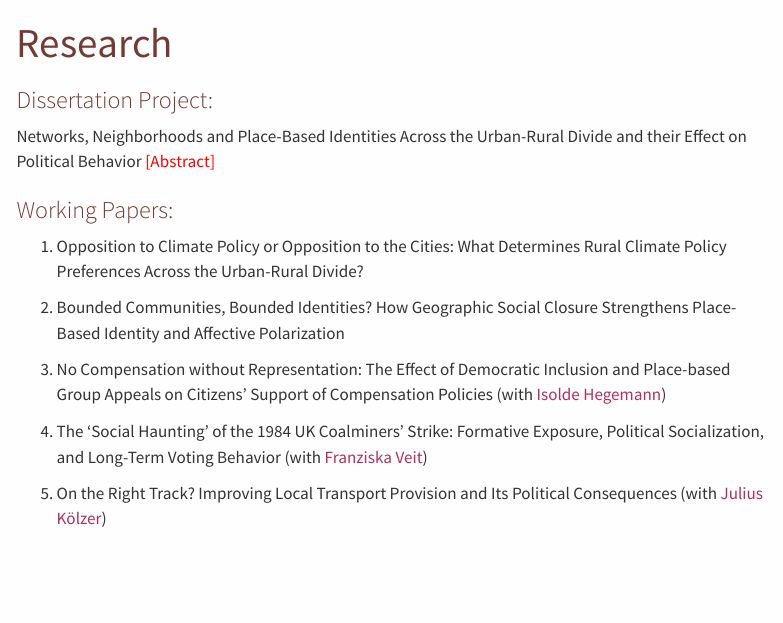
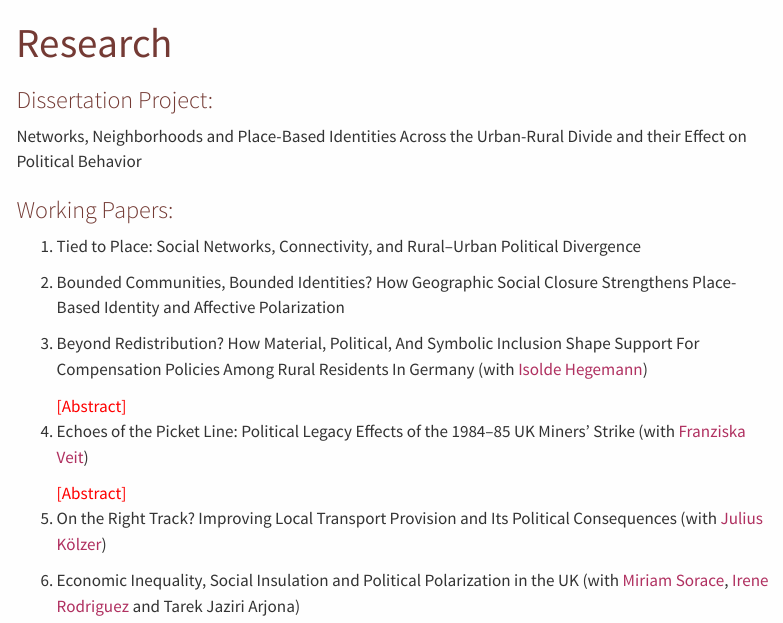
Before and after one commit to charlottekuberka/charlottekuberka.github.io, a Quarto document (research.qmd): the page in a window 1100 px wide, from its top. Rendered offline with R 4.5, knitr and Pandoc in place of Quarto, with nearby package versions; menus at the side of the page are left out.

Commit message:
updated research

```diff
--- a/research.qmd
+++ b/research.qmd
@@ -4,4 +4,4 @@ title: "Research"
 
 ### Dissertation Project:
 
-Networks, Neighborhoods and Place-Based Identities Across the Urban-Rural Divide and their Effect on Political Behavior<details style="display: inline;"><summary style="color: red; cursor: pointer; display: inline; list-style: none;">[Abstract]</summary>
+Networks, Neighborhoods and Place-Based Identities Across the Urban-Rural Divide and their Effect on Political Behavior
@@ -12,9 +14,9 @@ Networks, Neighborhoods and Place-Based Identities Across the Urban-Rural Divide
 
 ### Working Papers:
 
-1. Opposition to Climate Policy or Opposition to the Cities: What Determines Rural Climate Policy Preferences Across the Urban-Rural Divide?
+1. Tied to Place: Social Networks, Connectivity, and Rural–Urban Political Divergence
 
 2. Bounded Communities, Bounded Identities? How Geographic Social Closure Strengthens Place-Based Identity and Affective Polarization
 
 
-3. No Compensation without Representation: The Effect of Democratic Inclusion and Place-based Group Appeals on Citizens' Support of Compensation Policies (with [Isolde Hegemann](https://isoldehegemann.owlstown.net/))
+3. Beyond Redistribution? How Material, Political, And Symbolic Inclusion Shape Support For Compensation Policies Among Rural Residents In Germany (with [Isolde Hegemann](https://isoldehegemann.owlstown.net/))  <details style="display: inline;"><summary style="color: red; cursor: pointer; display: inline; list-style: none;">[Abstract]</summary>
@@ -21,2 +27,2 @@ Networks, Neighborhoods and Place-Based Identities Across the Urban-Rural Divide
 
-4. The 'Social Haunting' of the 1984 UK Coalminers' Strike: Formative Exposure, Political Socialization, and Long-Term Voting Behavior (with [Franziska Veit](https://franziskaveit.github.io/))
+1. Echoes of the Picket Line: Political Legacy Effects of the 1984–85 UK Miners’ Strike (with [Franziska Veit](https://franziskaveit.github.io/)) <details style="display: inline;"><summary style="color: red; cursor: pointer; display: inline; list-style: none;">[Abstract]</summary>
@@ -23 +33,4 @@ Networks, Neighborhoods and Place-Based Identities Across the Urban-Rural Divide
 
+1. On the Right Track? Improving Local Transport Provision and Its Political Consequences (with [Julius Kölzer](https://juliuskoelzer.de/))
+
+2. Economic Inequality, Social Insulation and Political Polarization in the UK (with [Miriam Sorace](https://miriamsorace.github.io/), [Irene Rodriguez](http://irenerodriguez.cat/) and Tarek Jaziri Arjona)
```
Also changed, not shown: research.qmd (13 more changed lines).
